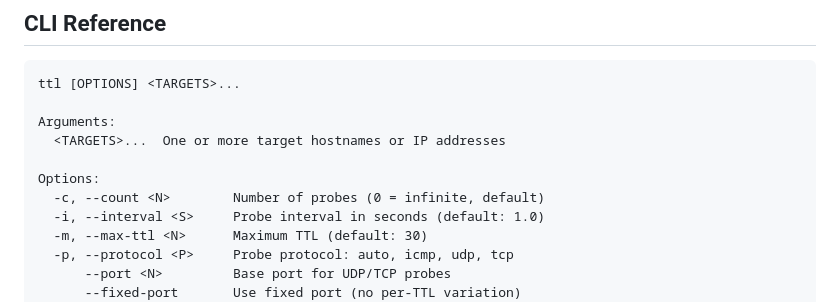
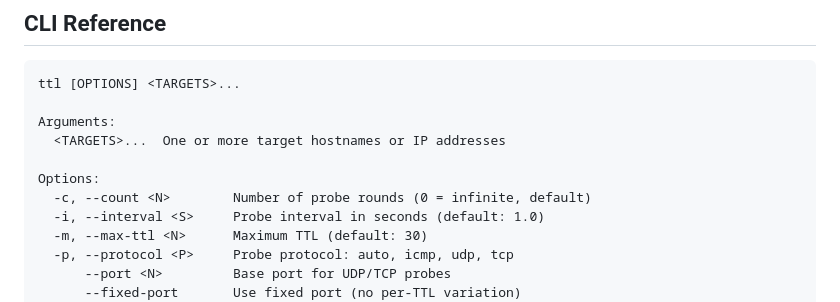
Before and after one commit to YakovuFain/ttl, a Markdown page: docs/FEATURES.md, the part around the change. GitHub-like rendering.

```diff
--- a/docs/FEATURES.md
+++ b/docs/FEATURES.md
@@ -334,7 +334,7 @@ Arguments:
   <TARGETS>...  One or more target hostnames or IP addresses
 
 Options:
-  -c, --count <N>        Number of probes (0 = infinite, default)
+  -c, --count <N>        Number of probe rounds (0 = infinite, default)
   -i, --interval <S>     Probe interval in seconds (default: 1.0)
   -m, --max-ttl <N>      Maximum TTL (default: 30)
   -p, --protocol <P>     Probe protocol: auto, icmp, udp, tcp
```
Also changed, not shown: CHANGELOG.md (+35 -0 lines), README.md (+11 -0 lines), ttl.png, 9 other files.
